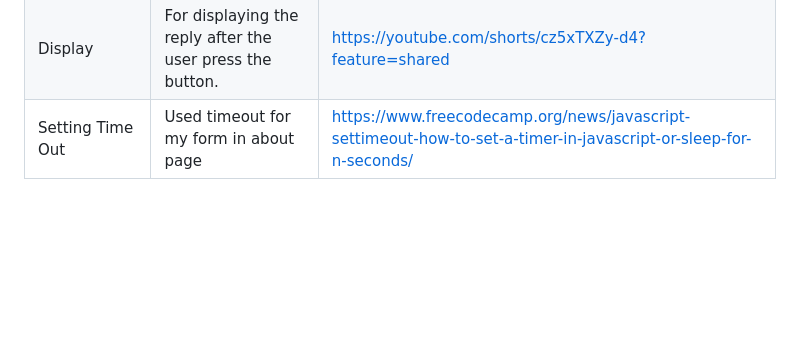
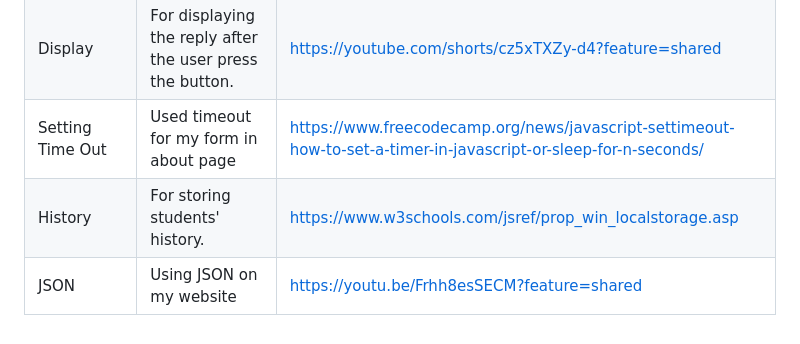
Before and after one commit to ashklve/AWD-Seatwork-1-6-PH-25, a Markdown page: readme.md, the part around the change. Drawn GitHub-style; blank space fills up the shorter version.

Commit message:
Docs: Add sections for history storage and JSON usage in README

```diff
--- a/readme.md
+++ b/readme.md
@@ -115,3 +115,5 @@ WD-AWD-Seatwork-1-6-PH-25
 | Forms: Input Attributes | Using min and max length for the grades.| https://youtu.be/mQBBrCK8NLo?feature=shared|
 | Display | For displaying the reply after the user press the button.| https://youtube.com/shorts/cz5xTXZy-d4?feature=shared |
 | Setting Time Out | Used timeout for my form in about page | https://www.freecodecamp.org/news/javascript-settimeout-how-to-set-a-timer-in-javascript-or-sleep-for-n-seconds/ |
+| History | For storing students' history.| https://www.w3schools.com/jsref/prop_win_localstorage.asp |
+| JSON | Using JSON on my website| https://youtu.be/Frhh8esSECM?feature=shared |
```
